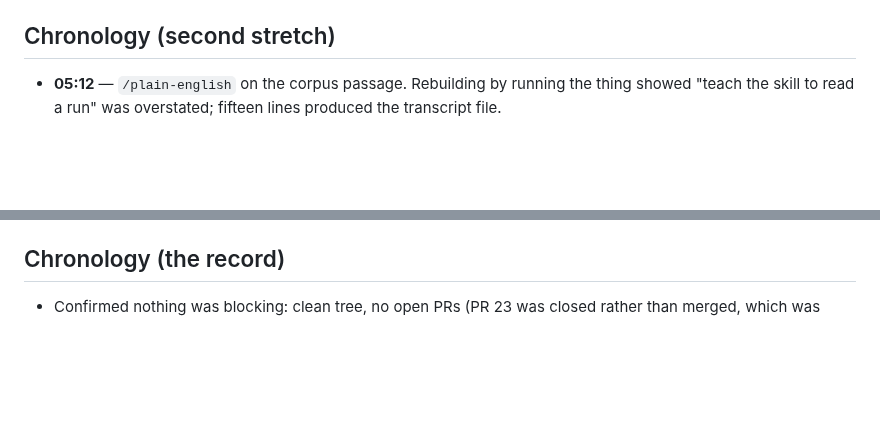
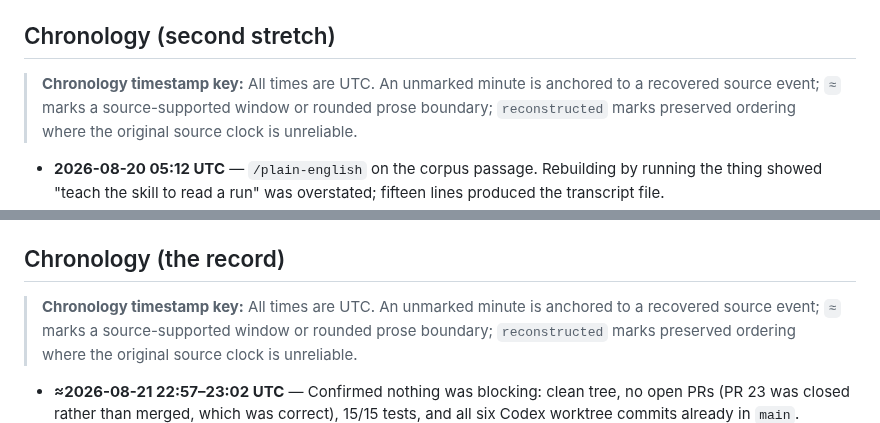
Before and after one commit to bsze24/yt-clip-marker, a Markdown page: docs/sessions/2026-08-19-2350-claude-code-opus-5-tagging-audit-and-autotag-ceiling.md, 2 parts joined by grey strips. Drawn GitHub-style; blank space fills up the shorter version.

```diff
--- a/docs/sessions/2026-08-19-2350-claude-code-opus-5-tagging-audit-and-autotag-ceiling.md
+++ b/docs/sessions/2026-08-19-2350-claude-code-opus-5-tagging-audit-and-autotag-ceiling.md
@@ -338,5 +340,7 @@ because nobody counted what the model never showed him.
 
 ## Chronology (second stretch)
 
-- **05:12** — `/plain-english` on the corpus passage. Rebuilding by running the thing showed
+> **Chronology timestamp key:** All times are UTC. An unmarked minute is anchored to a recovered source event; `≈` marks a source-supported window or rounded prose boundary; `reconstructed` marks preserved ordering where the original source clock is unreliable.
+
+- **2026-08-20 05:12 UTC** — `/plain-english` on the corpus passage. Rebuilding by running the thing showed
   "teach the skill to read a run" was overstated; fifteen lines produced the transcript file.
@@ -976,5 +984,7 @@ in D-042 under "Consequence to check".
 
 ## Chronology (the record)
 
-- Confirmed nothing was blocking: clean tree, no open PRs (PR 23 was closed rather than merged,
+> **Chronology timestamp key:** All times are UTC. An unmarked minute is anchored to a recovered source event; `≈` marks a source-supported window or rounded prose boundary; `reconstructed` marks preserved ordering where the original source clock is unreliable.
+
+- **≈2026-08-21 22:57–23:02 UTC** — Confirmed nothing was blocking: clean tree, no open PRs (PR 23 was closed rather than merged,
   which was correct), 15/15 tests, and all six Codex worktree commits already in `main`.
```
Also changed, not shown: other parts of docs/sessions/2026-08-19-2350-claude-code-opus-5-tagging-audit-and-autotag-ceiling.md (+81 -75 lines).
